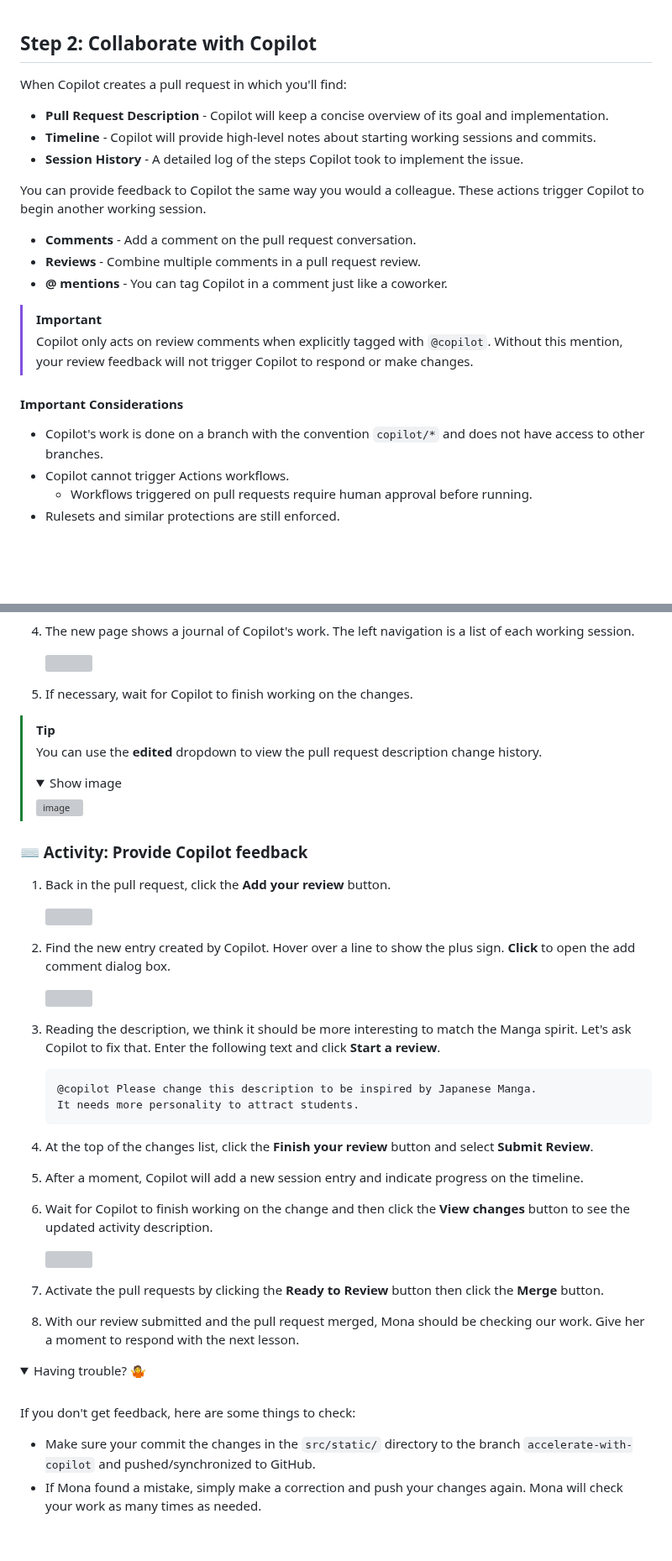
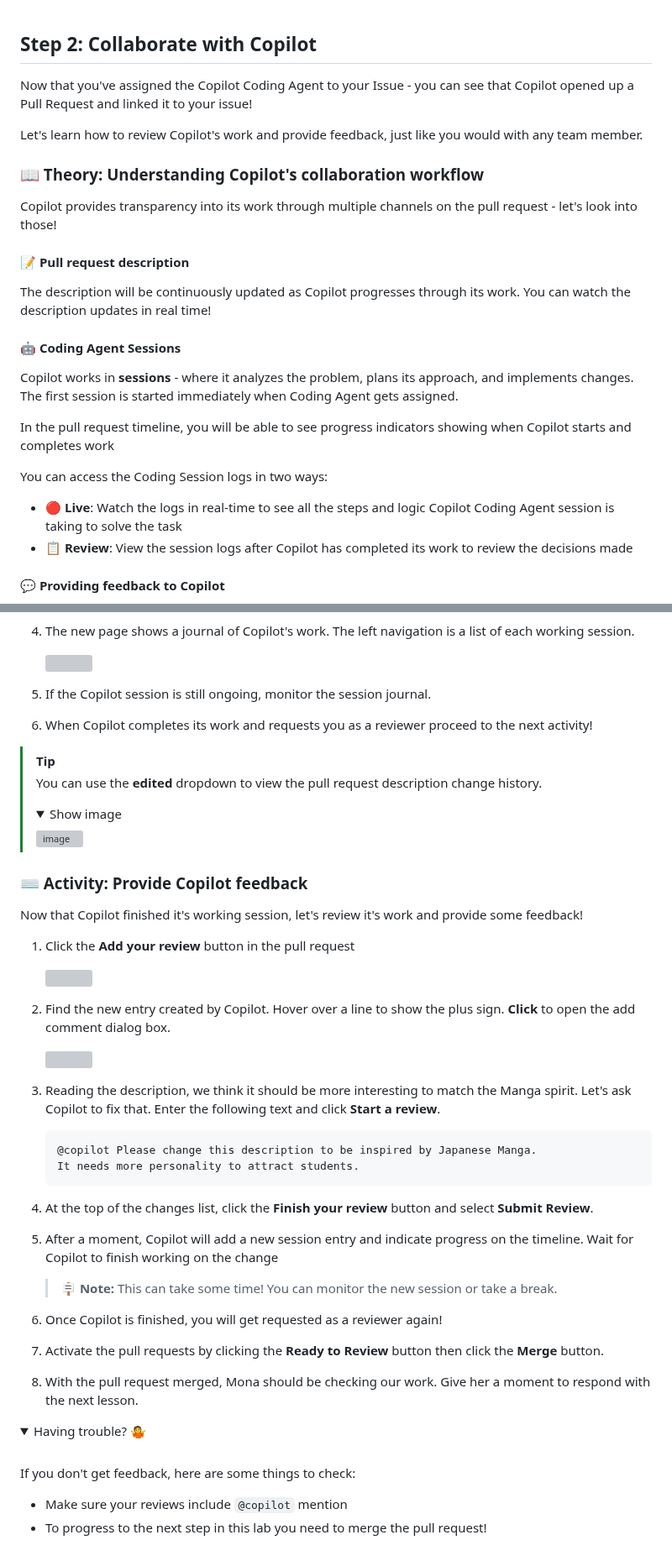
Before and after one commit to skills/expand-your-team-with-copilot, a Markdown page: .github/steps/2-collaborate.md, 2 parts joined by grey strips. Shown at 84% size. GitHub-like rendering; folded sections open; blank space fills up the shorter version; grey boxes are pictures that could not be loaded.

````diff
--- a/.github/steps/2-collaborate.md
+++ b/.github/steps/2-collaborate.md
@@ -1,23 +1,29 @@
 ## Step 2: Collaborate with Copilot
 
-When Copilot creates a pull request in which you'll find:
+Now that you've assigned the Copilot Coding Agent to your Issue - you can see that Copilot opened up a Pull Request and linked it to your issue!
 
-- **Pull Request Description** - Copilot will keep a concise overview of its goal and implementation.
-- **Timeline** - Copilot will provide high-level notes about starting working sessions and commits.
-- **Session History** - A detailed log of the steps Copilot took to implement the issue.
+Let's learn how to review Copilot's work and provide feedback, just like you would with any team member.
 
-You can provide feedback to Copilot the same way you would a colleague. These actions trigger Copilot to begin another working session.
+### 📖 Theory: Understanding Copilot's collaboration workflow
 
-- **Comments** - Add a comment on the pull request conversation.
-- **Reviews** - Combine multiple comments in a pull request review.
-- **@ mentions** - You can tag Copilot in a comment just like a coworker.
+Copilot provides transparency into its work through multiple channels on the pull request - let's look into those!
 
-> [!IMPORTANT]
-> Copilot only acts on review comments when explicitly tagged with `@copilot`. Without this mention, your review feedback will not trigger Copilot to respond or make changes.
+#### 📝 Pull request description
 
-#### Important Considerations
+The description will be continuously updated as Copilot progresses through its work. You can watch the description updates in real time!
 
-- Copilot's work is done on a branch with the convention `copilot/*` and does not have access to other branches.
-- Copilot cannot trigger Actions workflows.
-  - Workflows triggered on pull requests require human approval before running.
-- Rulesets and similar protections are still enforced.
+#### 🤖 Coding Agent Sessions
+
+Copilot works in **sessions** - where it analyzes the problem, plans its approach, and implements changes. The first session is started immediately when Coding Agent gets assigned.
+
+In the pull request timeline, you will be able to see progress indicators showing when Copilot starts and completes work
+
+You can access the Coding Session logs in two ways:
+
+- **🔴 Live**: Watch the logs in real-time to see all the steps and logic Copilot Coding Agent session is taking to solve the task
+- **📋 Review**: View the session logs after Copilot has completed its work to review the decisions made
+
+<!-- TODO: SCREENSHOT of coding agent session journal -->
+
+#### 💬 Providing feedback to Copilot
+
@@ -54,7 +78,9 @@ You can provide feedback to Copilot the same way you would a colleague. These ac
 
    <img width="500" src="https://github.com/user-attachments/assets/2c80fa91-1123-4813-a801-42af368240b9" />
 
-1. If necessary, wait for Copilot to finish working on the changes.
+1. If the Copilot session is still ongoing, monitor the session journal.
+
+1. When Copilot completes its work and requests you as a reviewer proceed to the next activity!
 
 > [!TIP]
 > You can use the **edited** dropdown to view the pull request description change history.
@@ -66,7 +92,9 @@ You can provide feedback to Copilot the same way you would a colleague. These ac
 
 ### ⌨️ Activity: Provide Copilot feedback
 
-1. Back in the pull request, click the **Add your review** button.
+Now that Copilot finished it's working session, let's review it's work and provide some feedback!
+
+1. Click the **Add your review** button in the pull request
 
    <img width="350" src="https://github.com/user-attachments/assets/d71847b9-573b-451e-9c85-946a6988e3f0" />
 
@@ -81,25 +109,24 @@ You can provide feedback to Copilot the same way you would a colleague. These ac
    It needs more personality to attract students.
    ```
 
-
 1. At the top of the changes list, click the **Finish your review** button and select **Submit Review**.
 
-1. After a moment, Copilot will add a new session entry and indicate progress on the timeline.
+1. After a moment, Copilot will add a new session entry and indicate progress on the timeline. Wait for Copilot to finish working on the change
 
-1. Wait for Copilot to finish working on the change and then click the **View changes** button to see the updated activity description.
+   > 🪧 **Note:** This can take some time! You can monitor the new session or take a break.
 
-   <img width="350" src="https://github.com/user-attachments/assets/a5ccd7b5-4df8-406a-b3a8-80328ba210e5" />
+1. Once Copilot is finished, you will get requested as a reviewer again!
 
 1. Activate the pull requests by clicking the **Ready to Review** button then click the **Merge** button.
 
-1. With our review submitted and the pull request merged, Mona should be checking our work. Give her a moment to respond with the next lesson.
+1. With the pull request merged, Mona should be checking our work. Give her a moment to respond with the next lesson.
 
 <details>
 <summary>Having trouble? 🤷</summary><br/>
 
 If you don't get feedback, here are some things to check:
 
-- Make sure your commit the changes in the `src/static/` directory to the branch `accelerate-with-copilot` and pushed/synchronized to GitHub.
-- If Mona found a mistake, simply make a correction and push your changes again. Mona will check your work as many times as needed.
+- Make sure your reviews include `@copilot` mention
+- To progress to the next step in this lab you need to merge the pull request!
 
 </details>
````
Also changed, not shown: other parts of .github/steps/2-collaborate.md (+18 -0 lines), .github/steps/1-assign.md (+12 -12 lines), .github/steps/3-prepare-environment.md (+21 -18 lines).
